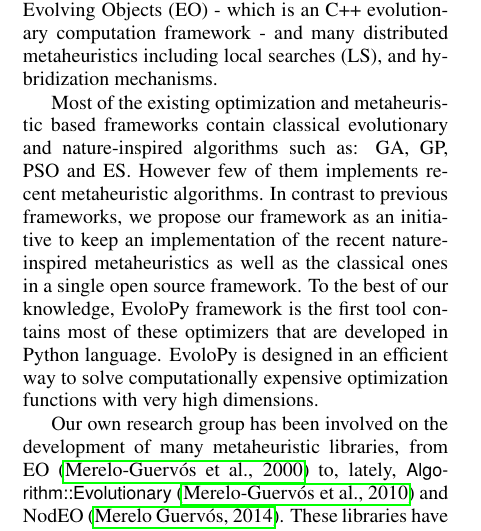
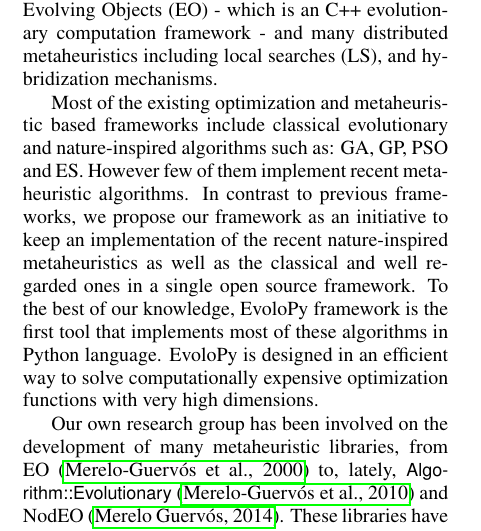
Before and after one commit to 7ossam81/2016-EvoloPy-paper-ECTA, a LaTeX document (EvoloPy.tex): part of one column of page 2 of 7, cut so that both start at the same text. Compiled offline with pdfLaTeX.

Commit message:
Fixed typos

```diff
--- a/EvoloPy.tex
+++ b/EvoloPy.tex
@@ -77,7 +77,7 @@
 
 In \cite{Durillo2011}, jMetal is developed, which is a framework that contains many metaheuristic algorithms implemented in Java language. The authors employ the object-oriented architecture to develop the framework. jMetal includes many features such as: multi-objective algorithms, parallel algorithms, constrained problems, and different representations of the problem variables. In \cite{Cahon2004,humeau13}, the authors present a white-box object-oriented framework called ParadisEO. ParadisEO is developed by integrating Evolving Objects (EO) - which is an C++ evolutionary computation framework - and many distributed metaheuristics including local searches (LS), and hybridization mechanisms.
 
-Most of the existing optimization and metaheuristic based frameworks contain classical evolutionary and nature-inspired algorithms such as: GA, GP, PSO and ES. However few of them implements recent metaheuristic algorithms. In contrast to previous frameworks, we propose our framework as an initiative to keep an implementation of the recent nature-inspired metaheuristics as well as the classical ones in a single open source framework. To the best of our knowledge, EvoloPy framework is the first tool contains most of these optimizers that are developed in Python language. EvoloPy is designed in an efficient way to solve computationally expensive optimization functions with very high dimensions.
+Most of the existing optimization and metaheuristic based frameworks include classical evolutionary and nature-inspired algorithms such as: GA, GP, PSO and ES. However few of them implement recent metaheuristic algorithms. In contrast to previous frameworks, we propose our framework as an initiative to keep an implementation of the recent nature-inspired metaheuristics as well as the classical and well regarded ones in a single open source framework. To the best of our knowledge, EvoloPy framework is the first tool that implements most of these algorithms in Python language. EvoloPy is designed in an efficient way to solve computationally expensive optimization functions with very high dimensions.
 
 Our own research group has been involved on the development of many
 metaheuristic libraries, from EO \cite{EO:FEA2000} to, lately, {\sf
```
